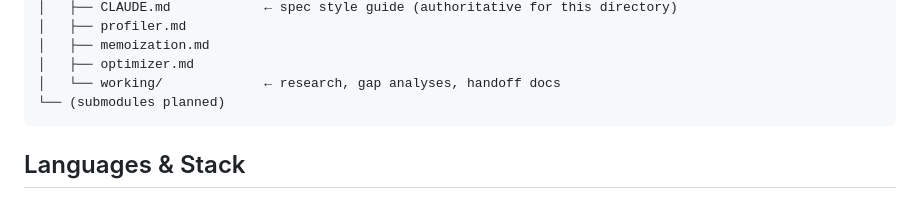
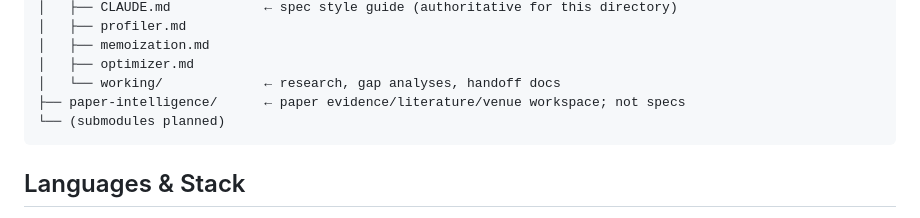
Before and after one commit to AveryClapp/Agentc, a Markdown page: CLAUDE.md, the part around the change. Drawn GitHub-style.

````diff
--- a/CLAUDE.md
+++ b/CLAUDE.md
@@ -21,6 +21,7 @@ Agentc/
 │   ├── memoization.md
 │   ├── optimizer.md
 │   └── working/             ← research, gap analyses, handoff docs
+├── paper-intelligence/      ← paper evidence/literature/venue workspace; not specs
 └── (submodules planned)
 ```
 
````
Also changed, not shown: README.md (+1 -0 lines).
